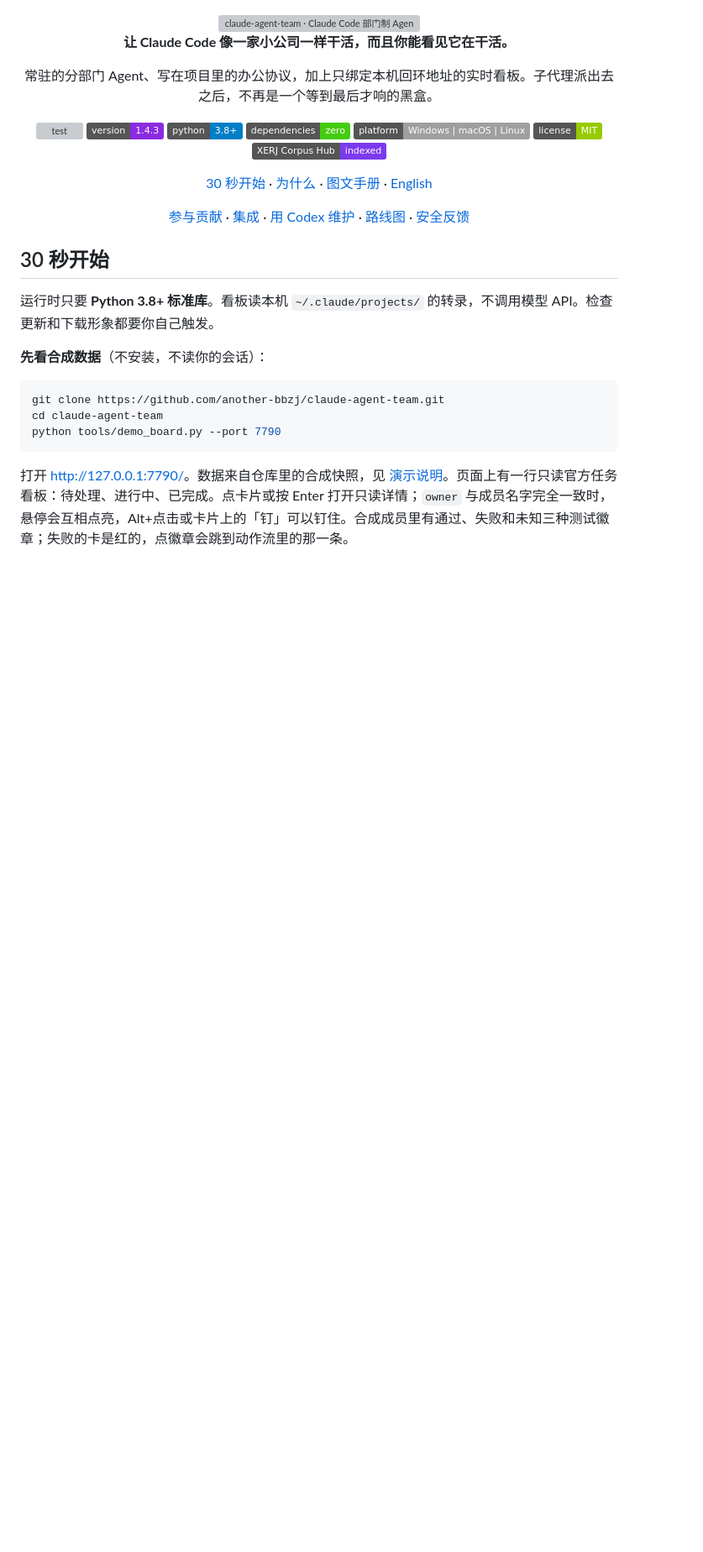
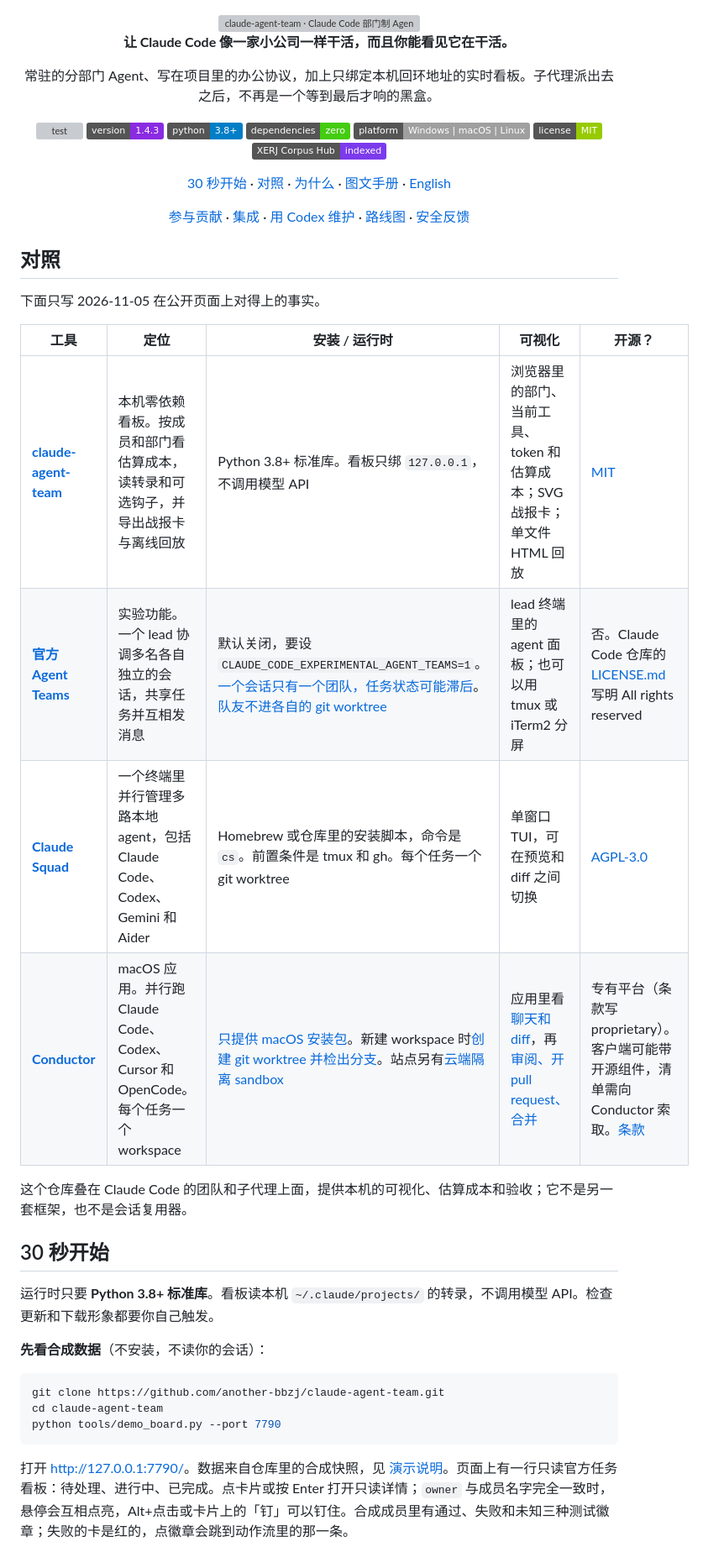
Before and after one commit to another-bbzj/claude-agent-team, a Markdown page: README.md, the part around the change. Shown at 84% size. Rendered like a GitHub page; badges without logos; blank space fills up the shorter version; grey boxes are pictures that could not be loaded.

```diff
--- a/README.md
+++ b/README.md
@@ -17,11 +17,26 @@
 ![license](https://img.shields.io/badge/license-MIT-green)
 [![XERJ Corpus Hub](https://img.shields.io/badge/XERJ_Corpus_Hub-indexed-7C3AED)](https://hub.xerj.org/contributors/another-bbzj)
 
-[30 秒开始](#start) · [为什么](#why) · [图文手册](docs/GUIDE.md) · [English](README.en.md)
+[30 秒开始](#start) · [对照](#compare) · [为什么](#why) · [图文手册](docs/GUIDE.md) · [English](README.en.md)
 
 [参与贡献](CONTRIBUTING.md) · [集成](docs/INTEGRATIONS.md) · [用 Codex 维护](docs/CODEX.md) · [路线图](docs/ROADMAP.md) · [安全反馈](SECURITY.md)
 
 </div>
+
+<a id="compare"></a>
+
+## 对照
+
+下面只写 2026-11-05 在公开页面上对得上的事实。
+
+| 工具 | 定位 | 安装 / 运行时 | 可视化 | 开源？ |
+|---|---|---|---|---|
+| **[claude-agent-team](https://github.com/another-bbzj/claude-agent-team)** | 本机零依赖看板。按成员和部门看估算成本，读转录和可选钩子，并导出战报卡与离线回放 | Python 3.8+ 标准库。看板只绑 `127.0.0.1`，不调用模型 API | 浏览器里的部门、当前工具、token 和估算成本；SVG 战报卡；单文件 HTML 回放 | [MIT](LICENSE) |
+| **[官方 Agent Teams](https://code.claude.com/docs/en/agent-teams)** | 实验功能。一个 lead 协调多名各自独立的会话，共享任务并互相发消息 | 默认关闭，要设 `CLAUDE_CODE_EXPERIMENTAL_AGENT_TEAMS=1`。[一个会话只有一个团队，任务状态可能滞后](https://code.claude.com/docs/en/agent-teams)。[队友不进各自的 git worktree](https://code.claude.com/docs/en/agents) | lead 终端里的 agent 面板；也可以用 tmux 或 iTerm2 分屏 | 否。Claude Code 仓库的 [LICENSE.md](https://github.com/anthropics/claude-code/blob/main/LICENSE.md) 写明 All rights reserved |
+| **[Claude Squad](https://github.com/smtg-ai/claude-squad)** | 一个终端里并行管理多路本地 agent，包括 Claude Code、Codex、Gemini 和 Aider | Homebrew 或仓库里的安装脚本，命令是 `cs`。前置条件是 tmux 和 gh。每个任务一个 git worktree | 单窗口 TUI，可在预览和 diff 之间切换 | [AGPL-3.0](https://github.com/smtg-ai/claude-squad/blob/main/LICENSE.md) |
+| **[Conductor](https://www.conductor.build/docs)** | macOS 应用。并行跑 Claude Code、Codex、Cursor 和 OpenCode。每个任务一个 workspace | [只提供 macOS 安装包](https://www.conductor.build/docs/installation)。新建 workspace 时[创建 git worktree 并检出分支](https://www.conductor.build/docs/concepts/git-worktrees)。站点另有[云端隔离 sandbox](https://www.conductor.build/) | 应用里看[聊天和 diff](https://www.conductor.build/docs/concepts/git-worktrees)，再[审阅、开 pull request、合并](https://www.conductor.build/docs) | 专有平台（条款写 proprietary）。客户端可能带开源组件，清单需向 Conductor 索取。[条款](https://www.conductor.build/terms) |
+
+这个仓库叠在 Claude Code 的团队和子代理上面，提供本机的可视化、估算成本和验收；它不是另一套框架，也不是会话复用器。
 
 <a id="start"></a>
 
```
Also changed, not shown: README.en.md (+16 -1 lines).
